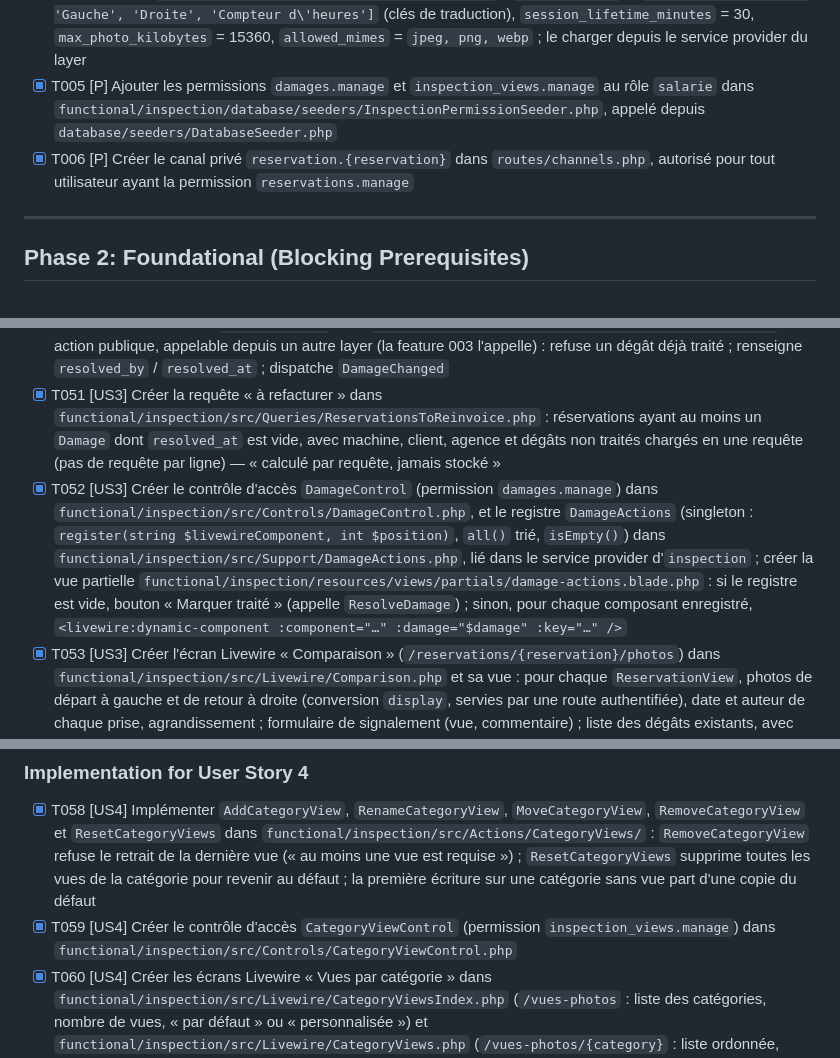
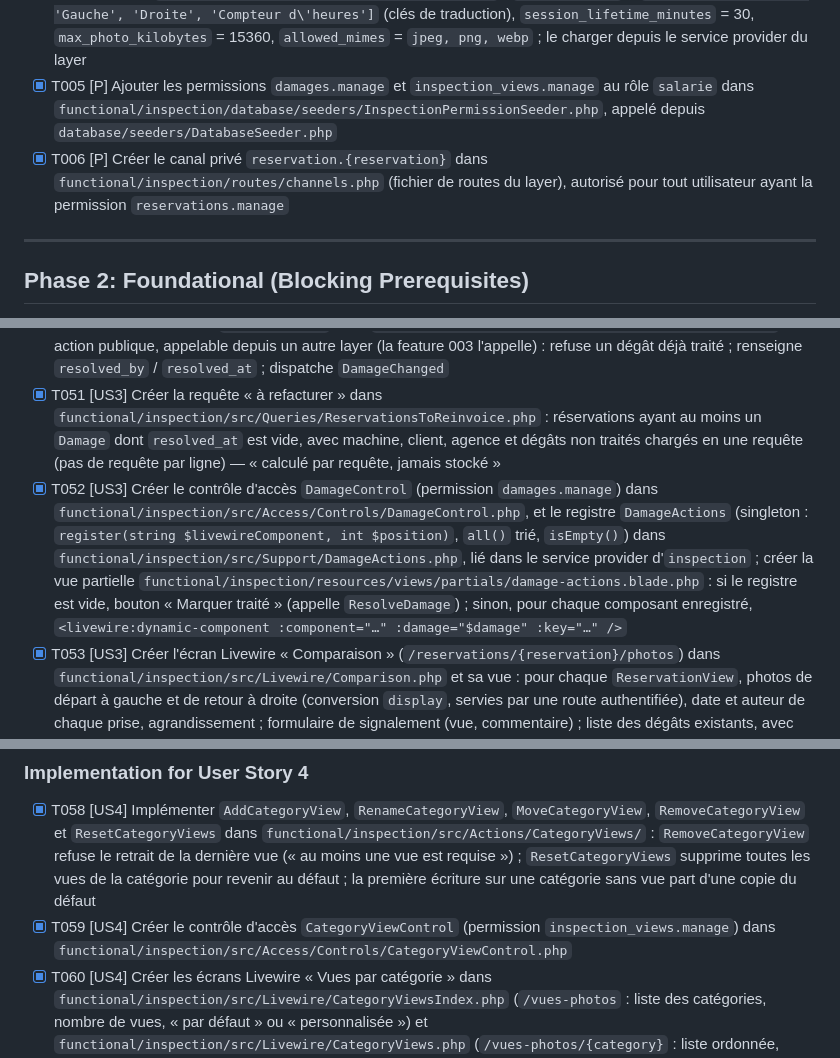
Before and after one commit to XEFIMathieuLM/Vallet-Location, a Markdown page: specs/002-photos-qr-code/tasks.md, 3 parts joined by grey strips. GitHub-like rendering.

Commit message:
Align photos tasks with the access controls and channel locations

```diff
--- a/specs/002-photos-qr-code/tasks.md
+++ b/specs/002-photos-qr-code/tasks.md
@@ -45,7 +45,7 @@ Celles de la 001 s'appliquent sans changement ([tasks.md de la 001](../001-reser
 - [X] T003 Créer le layer OSDD `functional/inspection/` (`composer.json` LayerManifest déclarant la dépendance à `booking` et `fleet`, namespace PSR-4, service provider, dossiers `src/`, `config/`, `database/migrations/`, `database/factories/`, `database/seeders/`, `resources/views/`, `resources/js/`, `resources/lang/fr/`, `routes/`, `tests/Feature/`, `tests/Unit/`) ; enregistrer sa suite de tests dans `phpunit.xml`
 - [X] T004 [P] Créer `functional/inspection/config/inspection.php` : `default_views` = `['Avant', 'Arrière', 'Gauche', 'Droite', 'Compteur d\'heures']` (clés de traduction), `session_lifetime_minutes` = 30, `max_photo_kilobytes` = 15360, `allowed_mimes` = `jpeg, png, webp` ; le charger depuis le service provider du layer
 - [X] T005 [P] Ajouter les permissions `damages.manage` et `inspection_views.manage` au rôle `salarie` dans `functional/inspection/database/seeders/InspectionPermissionSeeder.php`, appelé depuis `database/seeders/DatabaseSeeder.php`
-- [X] T006 [P] Créer le canal privé `reservation.{reservation}` dans `routes/channels.php`, autorisé pour tout utilisateur ayant la permission `reservations.manage`
+- [X] T006 [P] Créer le canal privé `reservation.{reservation}` dans `functional/inspection/routes/channels.php` (fichier de routes du layer), autorisé pour tout utilisateur ayant la permission `reservations.manage`
 
 ---
 
@@ -155,7 +155,7 @@ Les tâches T007 à T012 ne sont pas réalisées dans cette branche : génériqu
 - [X] T049 [US3] Implémenter `ReportDamage` dans `functional/inspection/src/Actions/ReportDamage.php` : refuse si `MissingViews` pour `return` n'est pas vide ou si aucune photo de retour n'existe ; la vue appartient à la réservation ; renseigne `reported_by` / `reported_at` ; dispatche `DamageChanged`
 - [X] T050 [US3] Implémenter `ResolveDamage` dans `functional/inspection/src/Actions/ResolveDamage.php` — action publique, appelable depuis un autre layer (la feature 003 l'appelle) : refuse un dégât déjà traité ; renseigne `resolved_by` / `resolved_at` ; dispatche `DamageChanged`
 - [X] T051 [US3] Créer la requête « à refacturer » dans `functional/inspection/src/Queries/ReservationsToReinvoice.php` : réservations ayant au moins un `Damage` dont `resolved_at` est vide, avec machine, client, agence et dégâts non traités chargés en une requête (pas de requête par ligne) — « calculé par requête, jamais stocké »
-- [X] T052 [US3] Créer le contrôle d'accès `DamageControl` (permission `damages.manage`) dans `functional/inspection/src/Controls/DamageControl.php`, et le registre `DamageActions` (singleton : `register(string $livewireComponent, int $position)`, `all()` trié, `isEmpty()`) dans `functional/inspection/src/Support/DamageActions.php`, lié dans le service provider d'`inspection` ; créer la vue partielle `functional/inspection/resources/views/partials/damage-actions.blade.php` : si le registre est vide, bouton « Marquer traité » (appelle `ResolveDamage`) ; sinon, pour chaque composant enregistré, `<livewire:dynamic-component :component="…" :damage="$damage" :key="…" />`
+- [X] T052 [US3] Créer le contrôle d'accès `DamageControl` (permission `damages.manage`) dans `functional/inspection/src/Access/Controls/DamageControl.php`, et le registre `DamageActions` (singleton : `register(string $livewireComponent, int $position)`, `all()` trié, `isEmpty()`) dans `functional/inspection/src/Support/DamageActions.php`, lié dans le service provider d'`inspection` ; créer la vue partielle `functional/inspection/resources/views/partials/damage-actions.blade.php` : si le registre est vide, bouton « Marquer traité » (appelle `ResolveDamage`) ; sinon, pour chaque composant enregistré, `<livewire:dynamic-component :component="…" :damage="$damage" :key="…" />`
 - [X] T053 [US3] Créer l'écran Livewire « Comparaison » (`/reservations/{reservation}/photos`) dans `functional/inspection/src/Livewire/Comparison.php` et sa vue : pour chaque `ReservationView`, photos de départ à gauche et de retour à droite (conversion `display`, servies par une route authentifiée), date et auteur de chaque prise, agrandissement ; formulaire de signalement (vue, commentaire) ; liste des dégâts existants, avec pour chaque dégât non traité la vue partielle `damage-actions` (depends on T049, T050, T052)
 - [X] T054 [US3] Créer l'écran Livewire « Dégâts à traiter » (`/degats`) dans `functional/inspection/src/Livewire/DamagesList.php` et sa vue, basé sur `ReservationsToReinvoice`, avec lien vers la comparaison et, pour chaque dégât non traité, la vue partielle `damage-actions` ; écoute `echo-private:fleet,.damage.changed` (depends on T051, T052)
 - [X] T055 [US3] Ajouter un lien « Comparer les photos » dans `PhotosPanel` quand la réservation a des photos de retour, et l'entrée de navigation « Dégâts » dans `resources/views/layouts/app/sidebar.blade.php`
@@ -178,7 +178,7 @@ Les tâches T007 à T012 ne sont pas réalisées dans cette branche : génériqu
 ### Implementation for User Story 4
 
 - [X] T058 [US4] Implémenter `AddCategoryView`, `RenameCategoryView`, `MoveCategoryView`, `RemoveCategoryView` et `ResetCategoryViews` dans `functional/inspection/src/Actions/CategoryViews/` : `RemoveCategoryView` refuse le retrait de la dernière vue (« au moins une vue est requise ») ; `ResetCategoryViews` supprime toutes les vues de la catégorie pour revenir au défaut ; la première écriture sur une catégorie sans vue part d'une copie du défaut
-- [X] T059 [US4] Créer le contrôle d'accès `CategoryViewControl` (permission `inspection_views.manage`) dans `functional/inspection/src/Controls/CategoryViewControl.php`
+- [X] T059 [US4] Créer le contrôle d'accès `CategoryViewControl` (permission `inspection_views.manage`) dans `functional/inspection/src/Access/Controls/CategoryViewControl.php`
 - [X] T060 [US4] Créer les écrans Livewire « Vues par catégorie » dans `functional/inspection/src/Livewire/CategoryViewsIndex.php` (`/vues-photos` : liste des catégories, nombre de vues, « par défaut » ou « personnalisée ») et `functional/inspection/src/Livewire/CategoryViews.php` (`/vues-photos/{category}` : liste ordonnée, ajout, renommage, réordonnancement, retrait, « Revenir à la liste par défaut ») avec leurs vues (depends on T058, T059)
 - [X] T061 [US4] Ajouter les traductions dans `functional/inspection/resources/lang/fr/views.php` et l'entrée de navigation « Vues photos » dans `resources/views/layouts/app/sidebar.blade.php` ; **aucun fichier de `functional/fleet/` n'est modifié**
 
```
